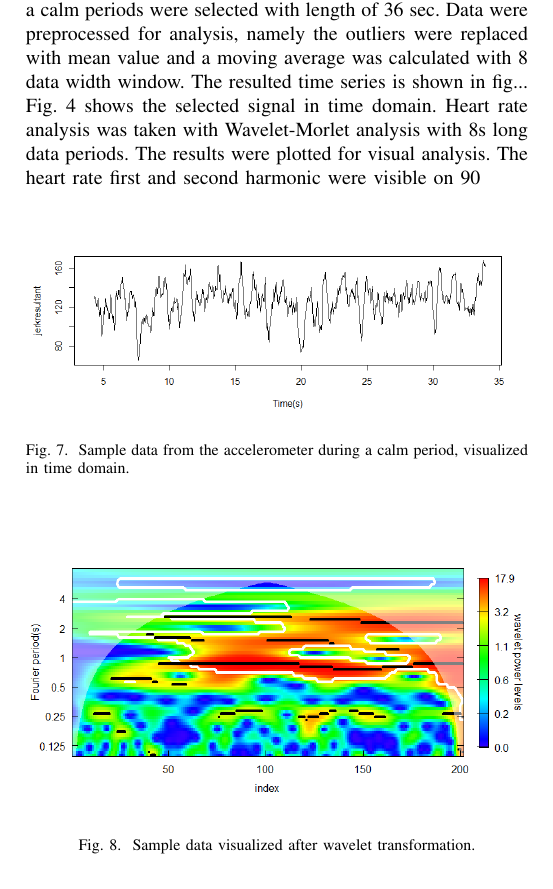
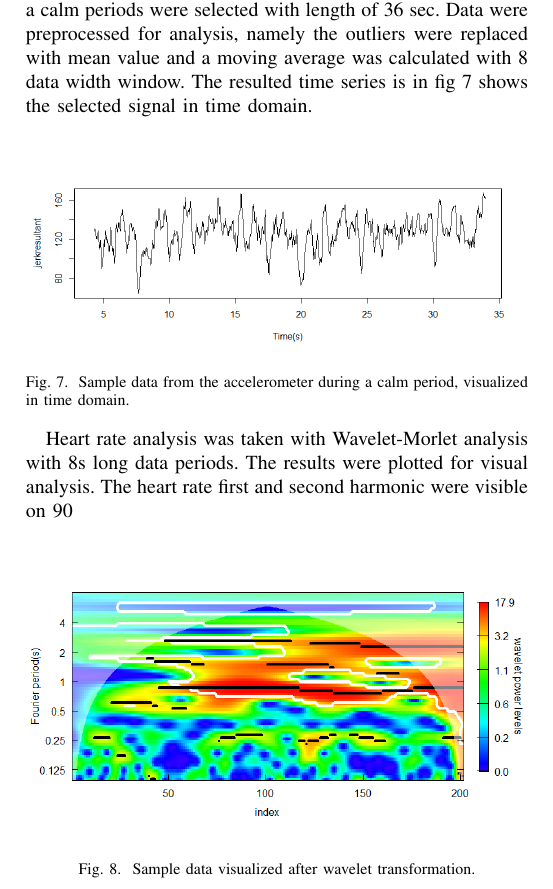
Before and after one commit to Bolus-2021/SISY_2022_Bolus10, a LaTeX paper (hajnal-sisy2022-bolus.tex): part of page 4 of 4, cut so that both start at the same text. Compiled offline with pdfLaTeX; a missing font is replaced by an installed copy or a similar font; a LaTeX package or settings file that is missing is left out.

Commit message:
Update hajnal-sisy2022-bolus.tex

```diff
--- a/hajnal-sisy2022-bolus.tex
+++ b/hajnal-sisy2022-bolus.tex
@@ -279,9 +279,8 @@ slower inside the rumen than in water.
 Weak signals caused by the heartbeats and the respiration can only analyzed
 in calm periods. Based on the video recording and the standard deviation
 of the acceleration data a calm periods were selected with length of 36 sec.
-Data were preprocessed for analysis, namely the outliers were replaced with mean value and a moving average was calculated with 8 data width window. The resulted time series is shown in fig...
-Fig. \ref{bolus-gw-photo} shows the selected signal in time domain.
-Heart rate analysis was taken with Wavelet-Morlet analysis with 8s long data periods. The results were plotted for visual analysis. The heart rate first and second harmonic were visible on 90% of randomly chosen data samples and heart rate safely identified on 70% of the samples. The heart rate is visible between 0.5 and 1 s period length. The signals of respiration are visible between 2s and 4s periods. It is important to note that the amplitude of the heart signal is near 0.003G but the amplitude of the respiration is weaker, because the movements of the respiration are more calm and "smooth". According to this the respiration is visible only in 50-60% of the randomly choosen data samples.
+Data were preprocessed for analysis, namely the outliers were replaced with mean value and a moving average was calculated with 8 data width window. The resulted time series is in fig 7 shows the selected signal in time domain.
+
 \begin{figure}[htbp]
 \centerline{\includegraphics[width=0.48\textwidth]{fig/ts_heart.png}}
   \caption{Sample data from the accelerometer during a calm period, visualized
@@ -289,7 +288,7 @@ Heart rate analysis was taken with Wavelet-Morlet analysis with 8s long data per
 \label{heart-time-domain}
 \end{figure}
 
-
+Heart rate analysis was taken with Wavelet-Morlet analysis with 8s long data periods. The results were plotted for visual analysis. The heart rate first and second harmonic were visible on 90% of randomly chosen data samples and heart rate safely identified on 70% of the samples. The heart rate is visible between 0.5 and 1 s period length. The signals of respiration are visible between 2s and 4s periods. It is important to note that the amplitude of the heart signal is near 0.003G but the amplitude of the respiration is weaker, because the movements of the respiration are more calm and "smooth". According to this the respiration is visible only in 50-60% of the randomly choosen data samples.
 
 \begin{figure}[htbp]
 \centerline{\includegraphics[width=0.48\textwidth]{fig/Wavelet.png}}
```
